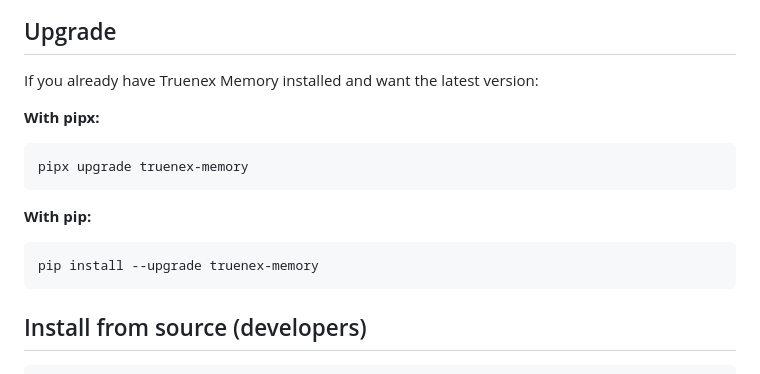
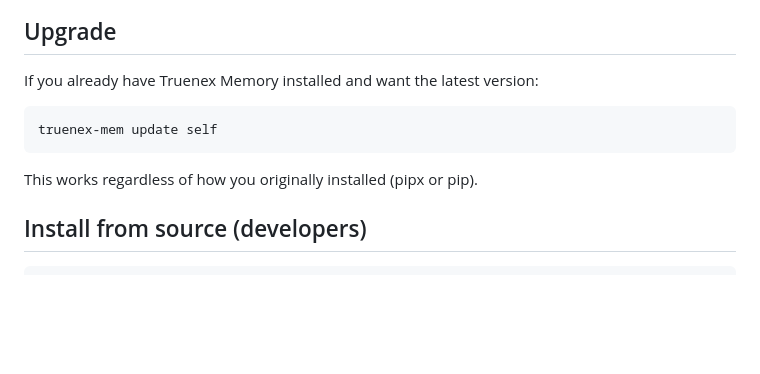
Before and after one commit to marcomnit/truenex-memory, a Markdown page: docs/installation.md, the part around the change. Drawn GitHub-style; blank space fills up the shorter version.

````diff
--- a/docs/installation.md
+++ b/docs/installation.md
@@ -24,17 +24,11 @@ truenex-mem --help
 
 If you already have Truenex Memory installed and want the latest version:
 
-**With pipx:**
-
 ```bash
-pipx upgrade truenex-memory
+truenex-mem update self
 ```
 
-**With pip:**
-
-```bash
-pip install --upgrade truenex-memory
-```
+This works regardless of how you originally installed (pipx or pip).
 
 ## Install from source (developers)
 
````
Also changed, not shown: README.md (+1 -2 lines).
